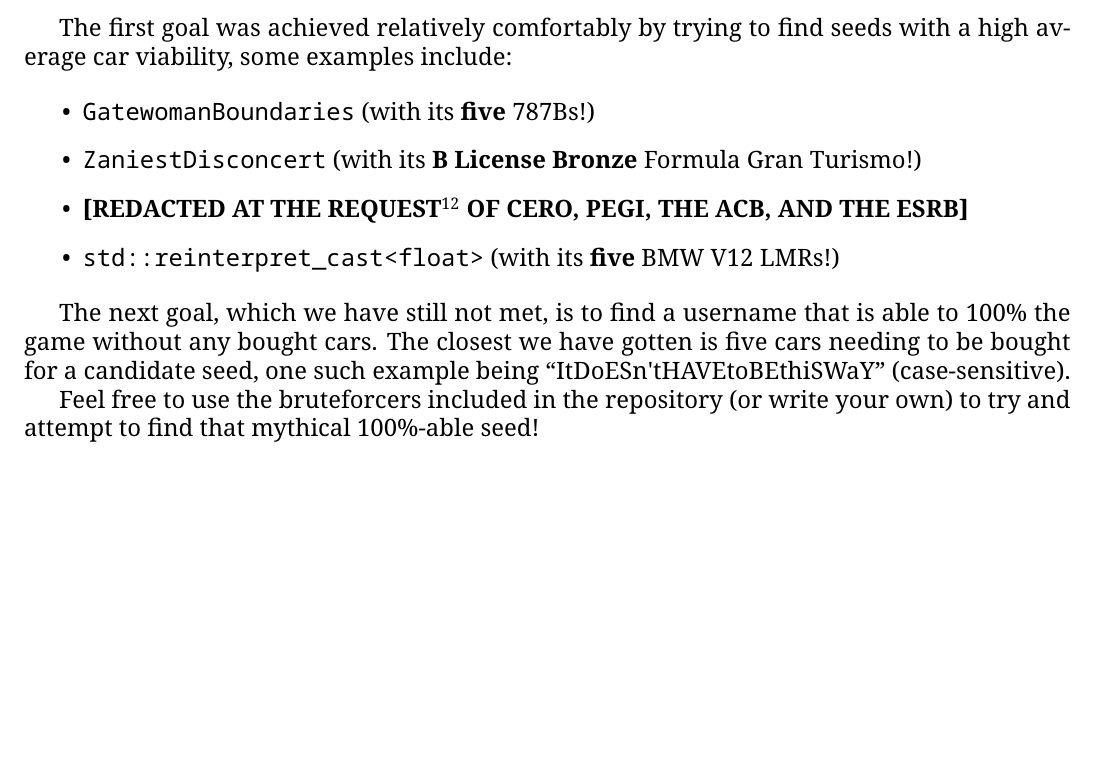
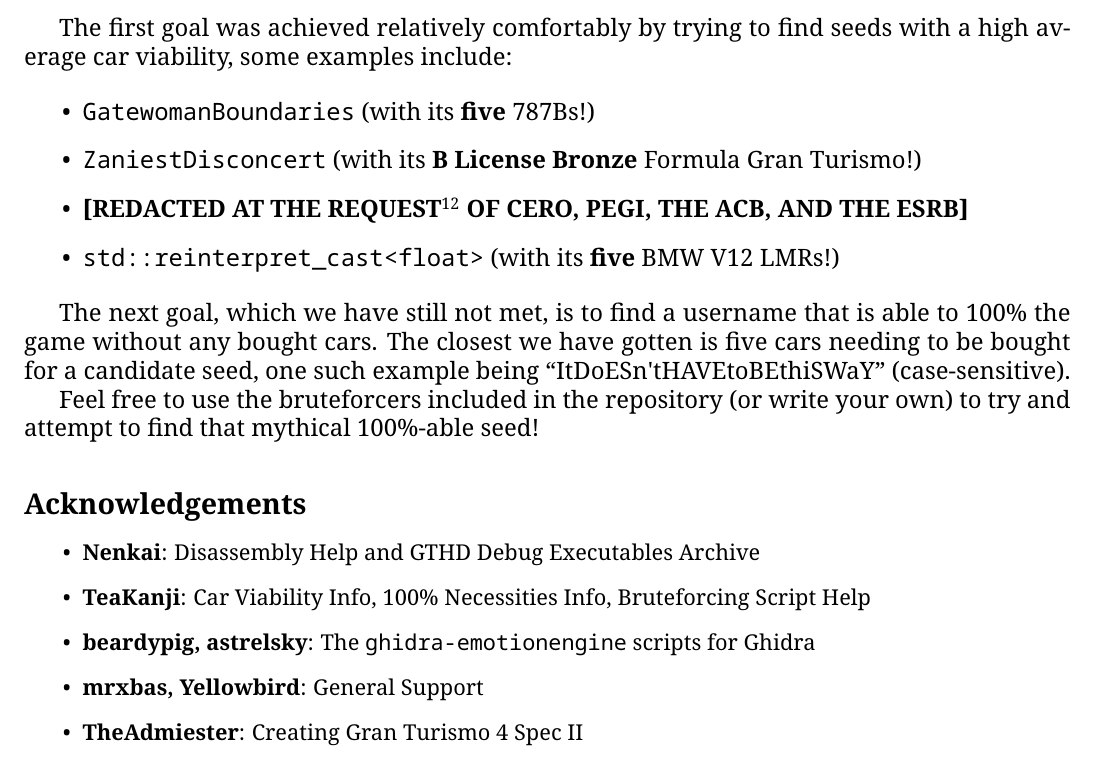
Before and after one commit to MF42-DZH/GT4S2RC, a LaTeX paper (Documentation/Spec-II-Randomizer-Cracking.tex): part of page 5 of 5, cut so that both start at the same text, the shorter picture padded with empty space. The pictures show the PDF file Documentation/Spec-II-Randomizer-Cracking.pdf that the author committed with the source.

Commit message:
Add acknowledgements

```diff
--- a/Documentation/Spec-II-Randomizer-Cracking.tex
+++ b/Documentation/Spec-II-Randomizer-Cracking.tex
@@ -286,4 +286,17 @@
 
             Feel free to use the bruteforcers included in the repository (or write your own) to
             try and attempt to find that mythical 100\%-able seed!
+
+        \subsection*{Acknowledgements}
+            \small{
+                \begin{itemize}
+                    \item \textbf{Nenkai}: Disassembly Help and GTHD Debug Executables Archive
+                    \item \textbf{TeaKanji}: Car Viability Info, 100\% Necessities Info,
+                    Bruteforcing Script Help
+                    \item \textbf{beardypig, astrelsky}: The \texttt{ghidra-emotionengine} scripts
+                    for Ghidra
+                    \item \textbf{mrxbas, Yellowbird}: General Support
+                    \item \textbf{TheAdmiester}: Creating Gran Turismo 4 Spec II
+                \end{itemize}
+            }
 \end{document}
```
Also changed, not shown: Documentation/Spec-II-Randomizer-Cracking.pdf.
